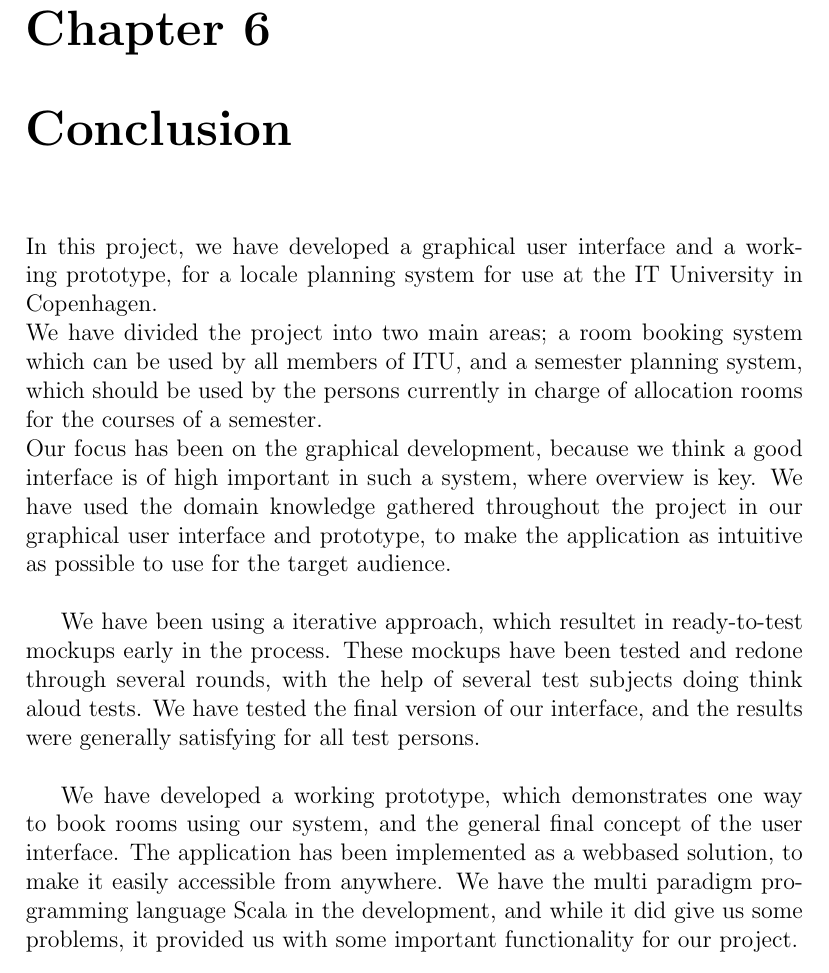
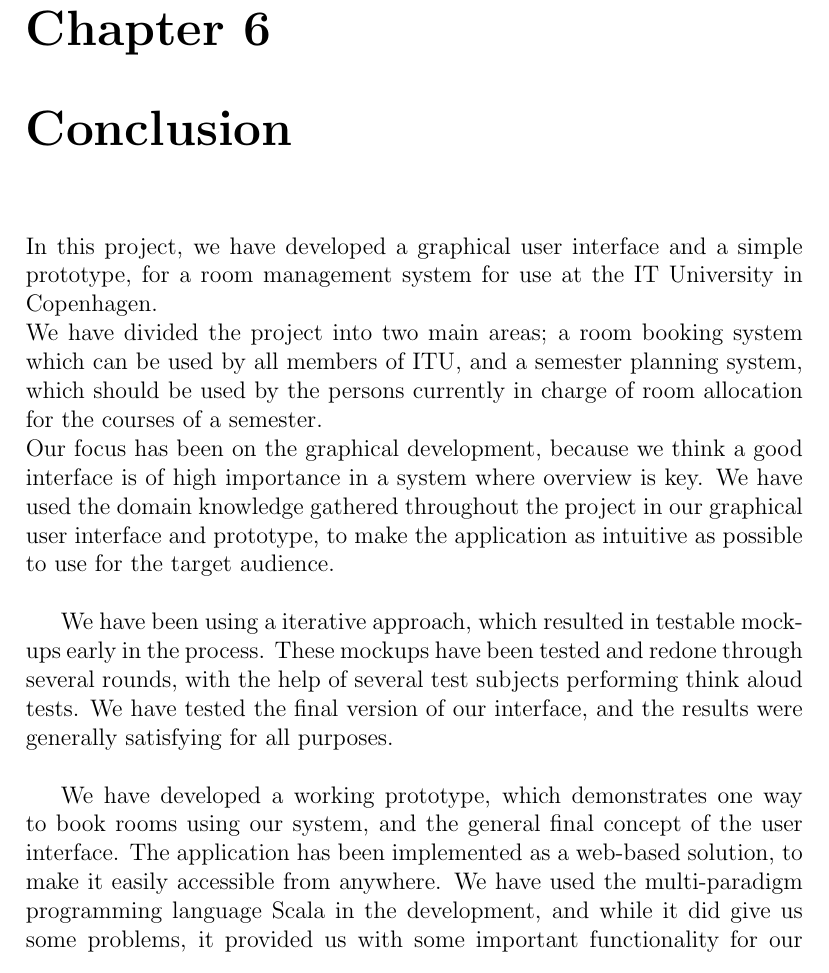
Before and after one commit to FWKM/ITUplan, a LaTeX thesis (docs/report/master/master.tex, which reads docs/report/master/Chapters/Chapter6/chapter6.tex): part of page 64 of 76, cut so that both start at the same text. Compiled offline with pdfLaTeX; an older LaTeX class or package is replaced by its successor.

Commit message:
chap6 shove

```diff
--- a/docs/report/master/Chapters/Chapter6/chapter6.tex
+++ b/docs/report/master/Chapters/Chapter6/chapter6.tex
@@ -1,10 +1,10 @@
 \chapter{Conclusion}
-In this project, we have developed a graphical user interface and a working prototype, for a locale planning system for use at the IT University in Copenhagen.\\
-We have divided the project into two main areas; a room booking system which can be used by all members of ITU, and a semester planning system, which should be used by the persons currently in charge of allocation rooms for the courses of a semester.\\
-Our focus has been on the graphical development, because we think a good interface is of high important in such a system, where overview is key. We have used the domain knowledge gathered throughout the project in our graphical user interface and prototype, to make the application as intuitive as possible to use for the target audience. \\
+In this project, we have developed a graphical user interface and a simple prototype, for a room management system for use at the IT University in Copenhagen.\\
+We have divided the project into two main areas; a room booking system which can be used by all members of ITU, and a semester planning system, which should be used by the persons currently in charge of room allocation for the courses of a semester.\\
+Our focus has been on the graphical development, because we think a good interface is of high importance in a system where overview is key. We have used the domain knowledge gathered throughout the project in our graphical user interface and prototype, to make the application as intuitive as possible to use for the target audience. \\
 
-We have been using a iterative approach, which resultet in ready-to-test mockups early in the process. These mockups have been tested and redone through several rounds, with the help of several test subjects doing think aloud tests. We have tested the final version of our interface, and the results were generally satisfying for all test persons.\\
+We have been using a iterative approach, which resulted in testable mockups early in the process. These mockups have been tested and redone through several rounds, with the help of several test subjects performing think aloud tests. We have tested the final version of our interface, and the results were generally satisfying for all purposes.\\
 
-We have developed a working prototype, which demonstrates one way to book rooms using our system, and the general final concept of the user interface. The application has been implemented as a webbased solution, to make it easily accessible from anywhere. We have the multi paradigm programming language Scala in the development, and while it did give us some problems, it provided us with some important functionality for our project.\\
+We have developed a working prototype, which demonstrates one way to book rooms using our system, and the general final concept of the user interface. The application has been implemented as a web-based solution, to make it easily accessible from anywhere. We have used the multi-paradigm programming language Scala in the development, and while it did give us some problems, it provided us with some important functionality for our project.\\
 
 We have finally suggested the steps required to put our system to use, and discussed the impact our system would have on the domain it was built for.
```
